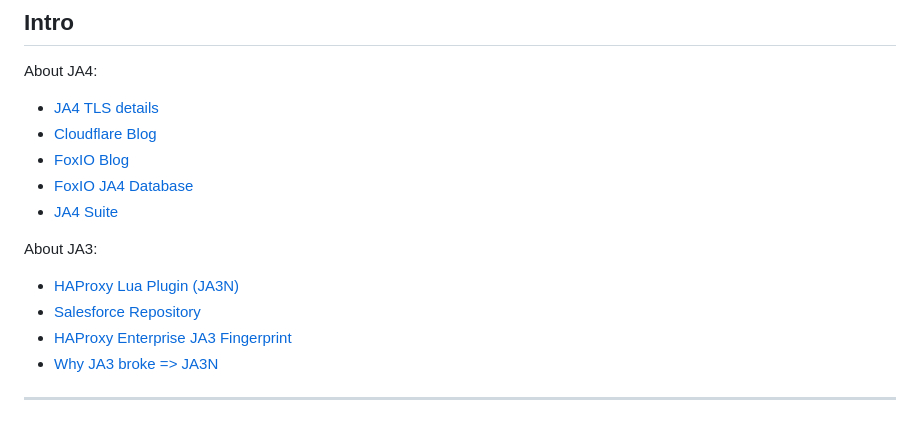
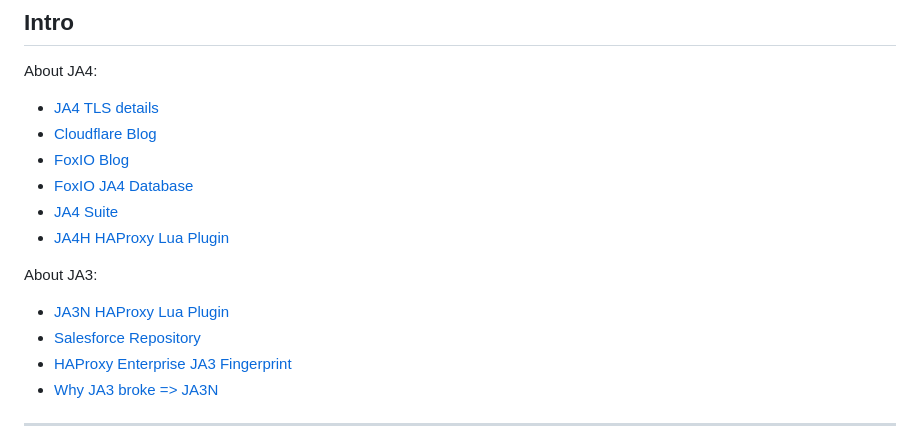
Before and after one commit to O-X-L/haproxy-ja4, a Markdown page: README.md, the part around the change. Drawn GitHub-style.

Commit message:
update info

```diff
--- a/README.md
+++ b/README.md
@@ -15,9 +15,10 @@ About JA4:
 * [FoxIO Blog](https://blog.foxio.io/ja4%2B-network-fingerprinting)
 * [FoxIO JA4 Database](https://ja4db.com/)
 * [JA4 Suite](https://github.com/FoxIO-LLC/ja4/blob/main/technical_details/README.md)
+* [JA4H HAProxy Lua Plugin](https://github.com/O-X-L/haproxy-ja4h)
 
 About JA3:
-* [HAProxy Lua Plugin (JA3N)](https://github.com/O-X-L/haproxy-ja3n)
+* [JA3N HAProxy Lua Plugin](https://github.com/O-X-L/haproxy-ja3n)
 * [Salesforce Repository](https://github.com/salesforce/ja3)
 * [HAProxy Enterprise JA3 Fingerprint](https://customer-docs.haproxy.com/bot-management/client-fingerprinting/tls-fingerprint/)
 * [Why JA3 broke => JA3N](https://github.com/salesforce/ja3/issues/88)
```
